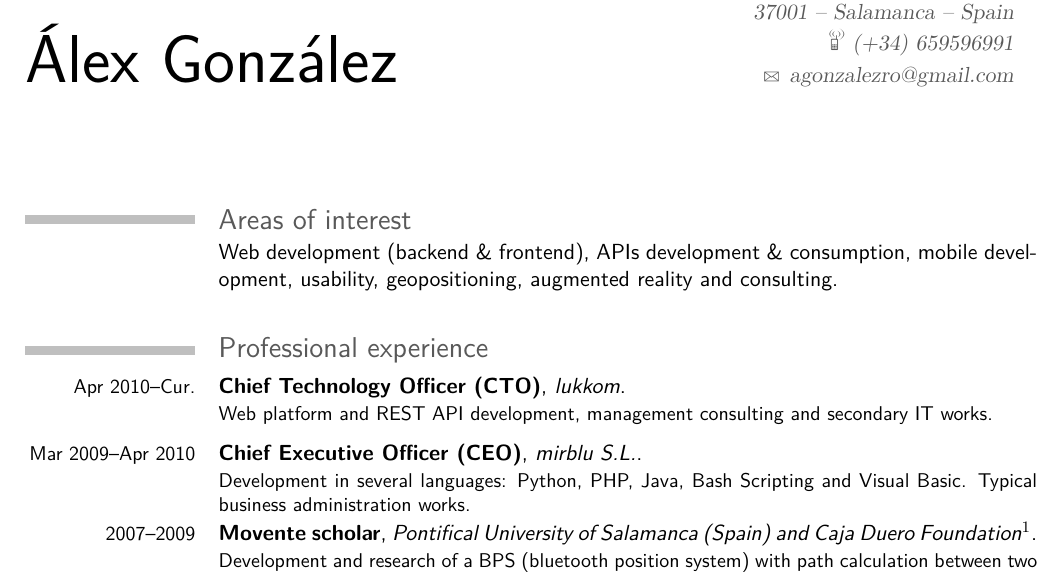
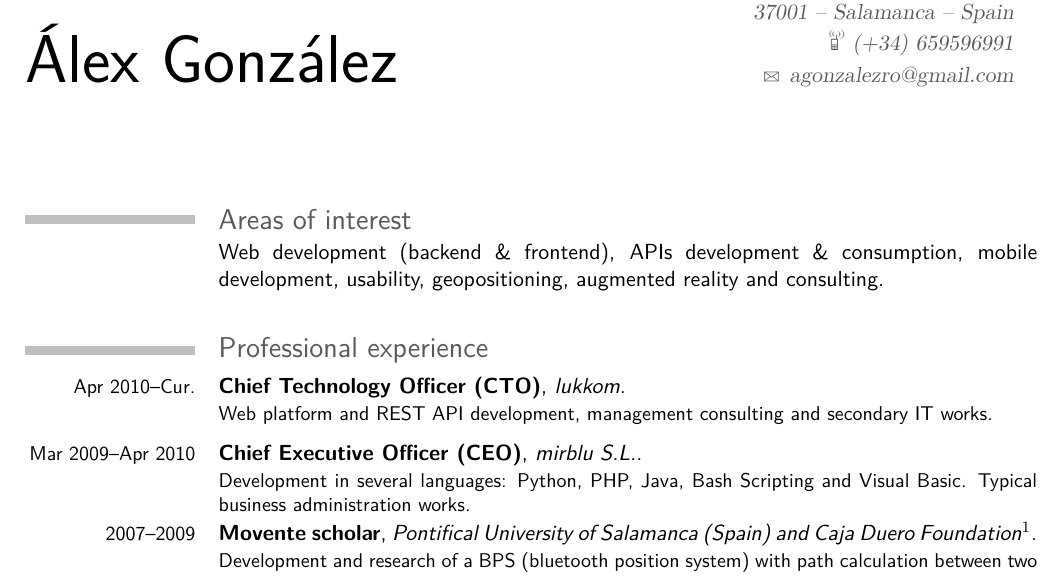
Before and after one commit to agonzalezro/Curriculum-Vitae, a LaTeX CV (cv-en.tex): part of page 1 of 2, cut so that both start at the same text. The pictures show the PDF file pdfs/cv_alex_gonzalez_en_full.pdf that the author committed with the source.

Commit message:
Added development hypenathion

```diff
--- a/cv-en.tex
+++ b/cv-en.tex
@@ -77,7 +77,7 @@
 \maketitle
 
 \section{Areas of interest}
-\cvline{}{Web development (backend \& frontend), APIs development \& consumption, mobile development, usability, geopositioning, augmented reality and consulting.}
+\cvline{}{Web development (backend \& frontend), APIs development \& consumption, mobile \hyphenation{development}development, usability, geopositioning, augmented reality and consulting.}
 
 \section{Professional experience}
 \cventry{Apr 2010--Cur.}{Chief Technology Officer (CTO)}{lukkom}{}{}{Web platform and REST API development, management consulting and secondary IT works.}
```
Also changed, not shown: pdfs/cv_alex_gonzalez_en_full.pdf, pdfs/cv_alex_gonzalez_en_little.pdf, pdfs/cv_alex_gonzalez_es_completo.pdf, pdfs/cv_alex_gonzalez_es_resumido.pdf.
